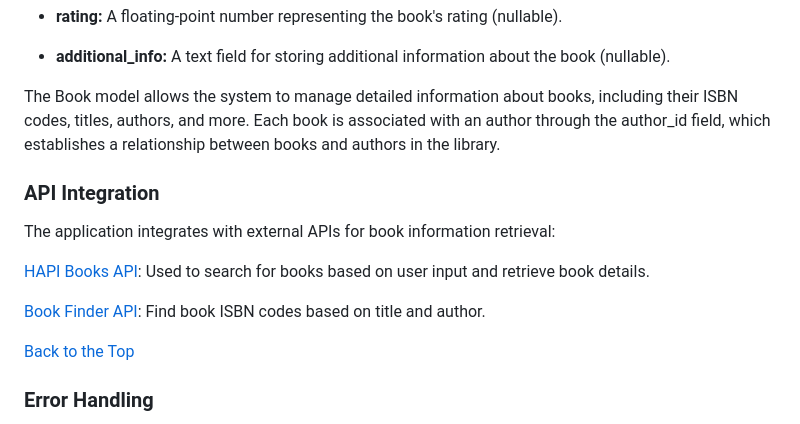
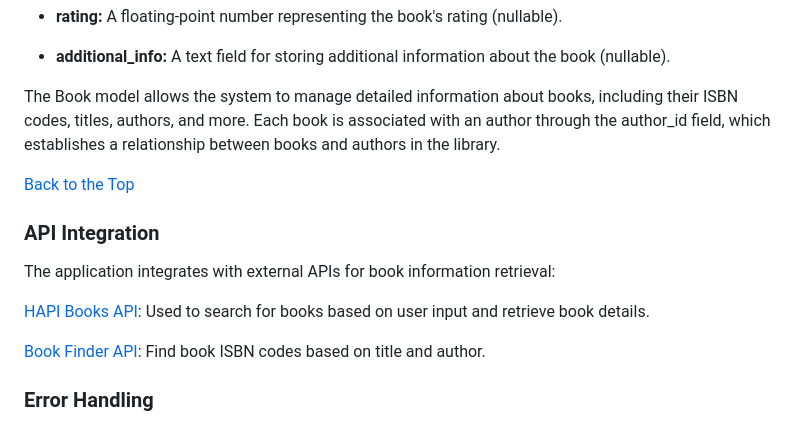
Before and after one commit to inesfolha/book_library, a Markdown page: README.md, the part around the change. GitHub-like rendering.

```diff
--- a/README.md
+++ b/README.md
@@ -116,6 +116,8 @@ The Book model represents information about books in the library, including ISBN
 
 The Book model allows the system to manage detailed information about books, including their ISBN codes, titles, authors, and more. Each book is associated with an author through the author_id field, which establishes a relationship between books and authors in the library.
 
+[Back to the Top](#top)
+
 ### API Integration
 The application integrates with external APIs for book information retrieval:
 
@@ -123,7 +125,7 @@ The application integrates with external APIs for book information retrieval:
 
 [Book Finder API](https://rapidapi.com/dfskGT/api/book-finder1): Find book ISBN codes based on title and author.
 
-[Back to the Top](#top)
+
 ### Error Handling
 The application handles various types of errors, including form validation errors, database-related errors, and API call errors. It provides user-friendly error messages and displays error pages when necessary.
 
```
